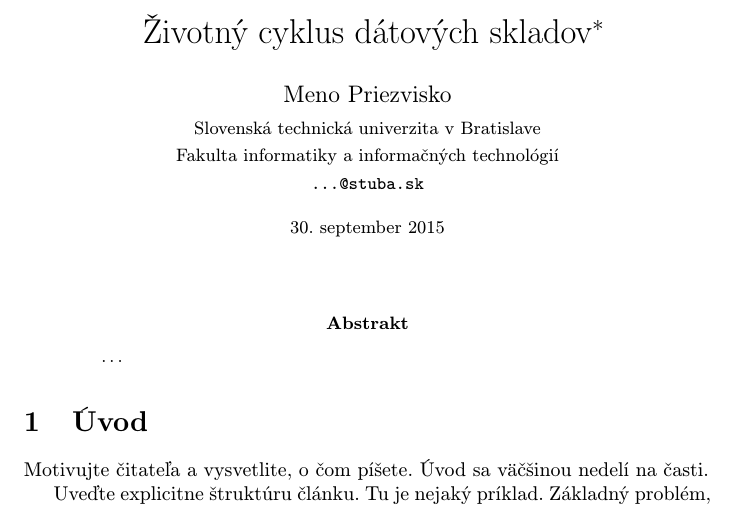
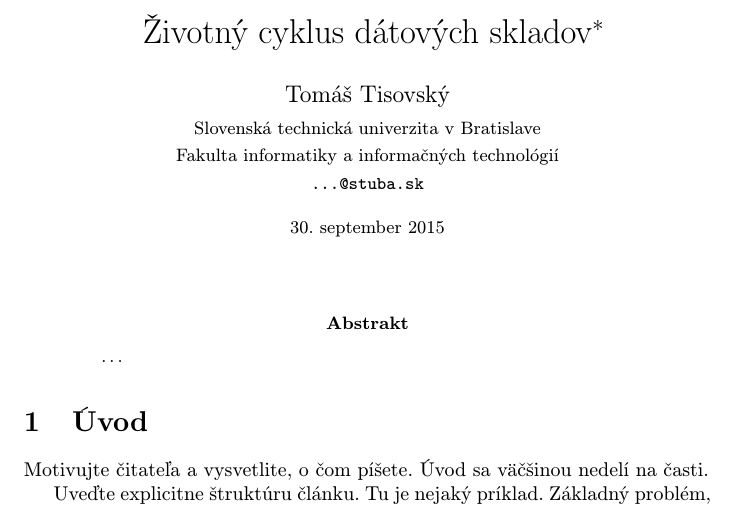
Before and after one commit to TomasTisovsky/clanok-mip, a LaTeX paper (clanok.tex): part of page 1 of 2, cut so that both start at the same text. Compiled offline with pdfLaTeX.

Commit message:
Meno autora

```diff
--- a/clanok.tex
+++ b/clanok.tex
@@ -17,7 +17,7 @@
 
 \title{Životný cyklus dátových skladov\thanks{Semestrálny projekt v predmete Metódy inžinierskej práce, ak. rok 2015/16, vedenie: Meno Priezvisko}} % meno a priezvisko vyučujúceho na cvičeniach
 
-\author{Meno Priezvisko\\[2pt]
+\author{Tomáš Tisovský\\[2pt]
 	{\small Slovenská technická univerzita v Bratislave}\\
 	{\small Fakulta informatiky a informačných technológií}\\
 	{\small \texttt{...@stuba.sk}}
```
Also changed, not shown: clanok.pdf, 1 other file.
